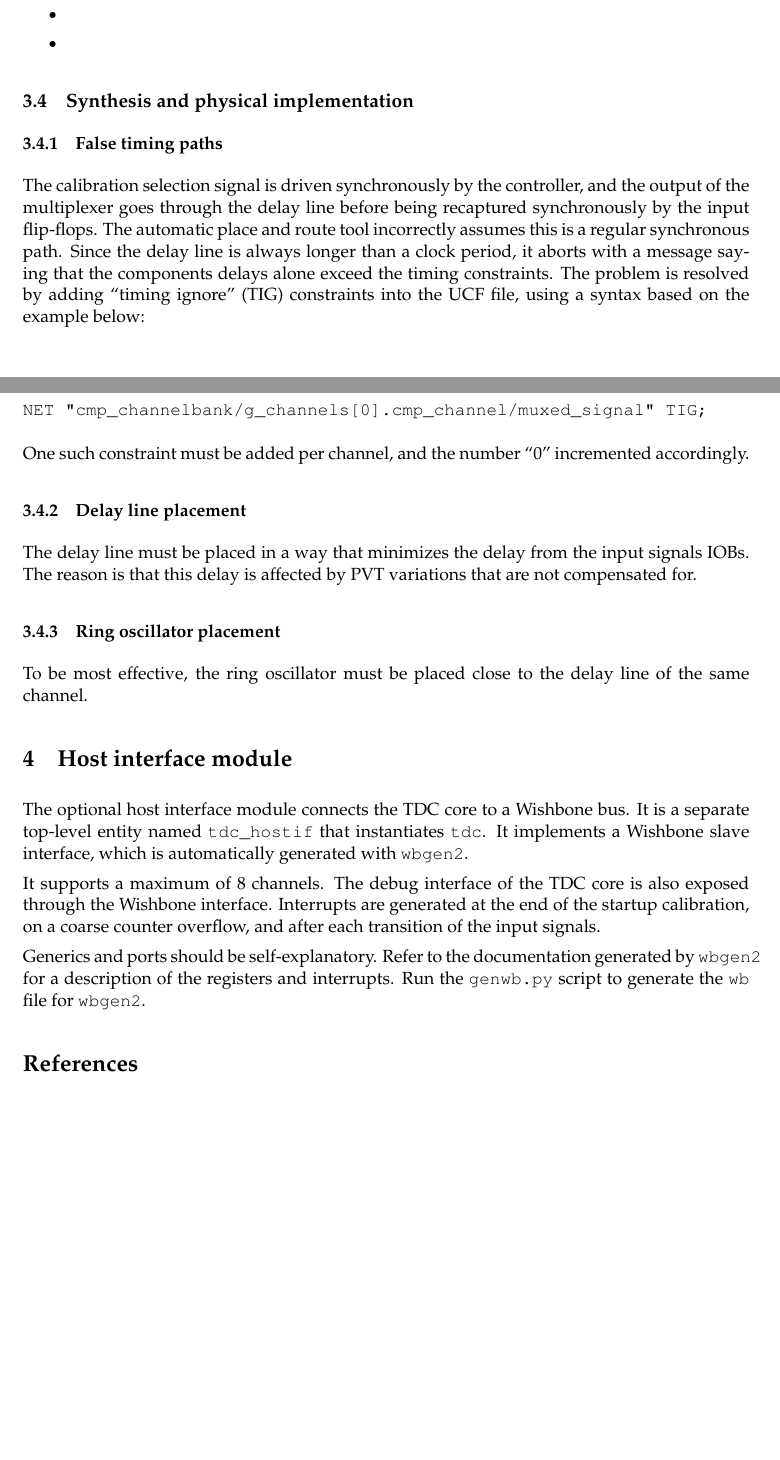
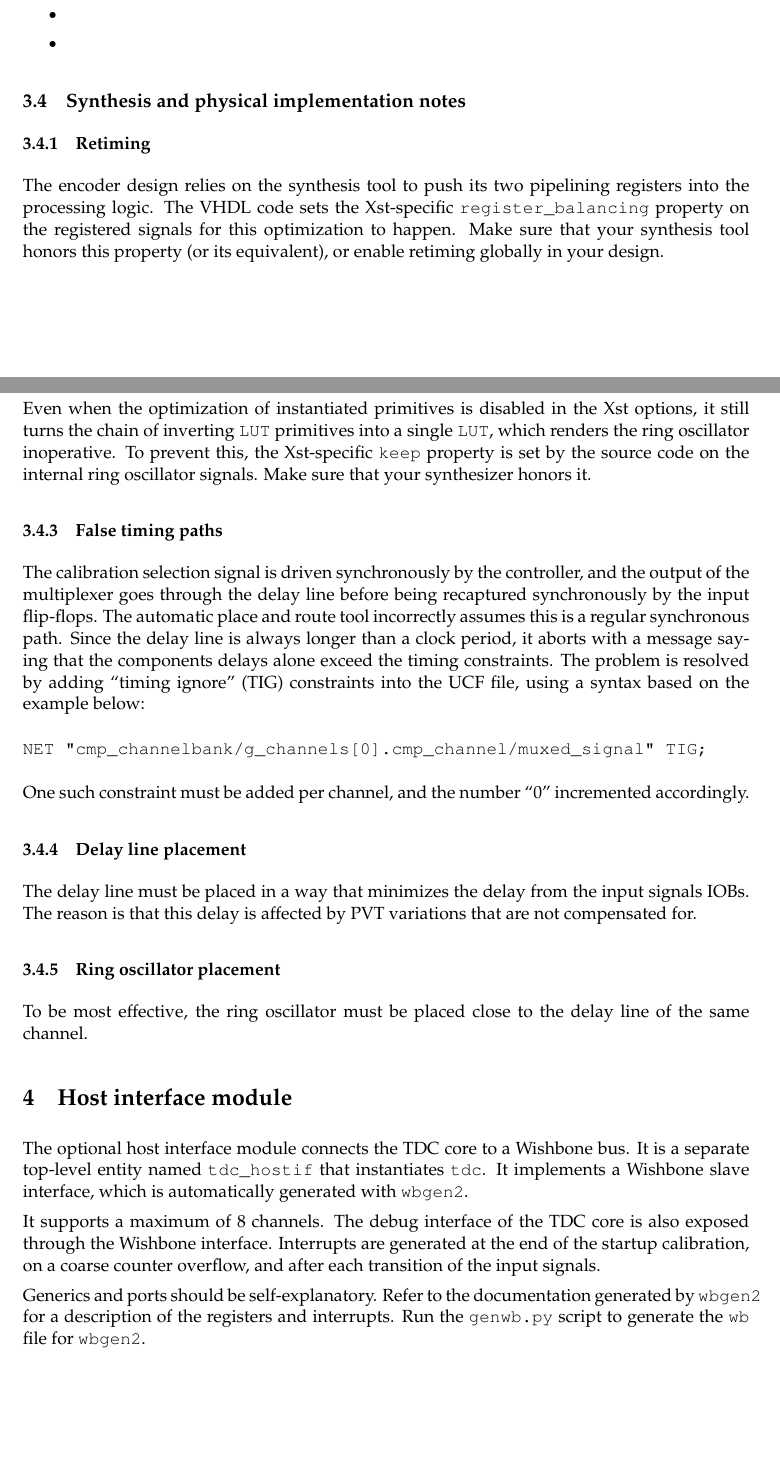
Before and after one commit to m-labs/tdc-core, a LaTeX document (doc/tdc.tex): two parts of pages 7 and 8 of 8 before the commit and two parts of pages 7 and 8 of 9 after it, joined at a grey line, cut so that both start at the same text, the shorter picture padded with empty space. Compiled offline with pdfLaTeX.

Commit message:
doc: synthesis notes

```diff
--- a/doc/tdc.tex
+++ b/doc/tdc.tex
@@ -213,7 +213,13 @@ The debug interface allows external access to LUT contents, histogram contents,
 \item \verb!!
 \end{itemize}
 
-\subsection{Synthesis and physical implementation}
+\subsection{Synthesis and physical implementation notes}
+\subsubsection{Retiming}
+The encoder design relies on the synthesis tool to push its two pipelining registers into the processing logic. The VHDL code sets the Xst-specific \verb!register_balancing! property on the registered signals for this optimization to happen. Make sure that your synthesis tool honors this property (or its equivalent), or enable retiming globally in your design.
+
+\subsubsection{Full implementation of the ring oscillator}
+Even when the optimization of instantiated primitives is disabled in the Xst options, it still turns the chain of inverting \verb!LUT! primitives into a single \verb!LUT!, which renders the ring oscillator inoperative. To prevent this, the Xst-specific \verb!keep! property is set by the source code on the internal ring oscillator signals. Make sure that your synthesizer honors it.
+
 \subsubsection{False timing paths}
 The calibration selection signal is driven synchronously by the controller, and the output of the multiplexer goes through the delay line before being recaptured synchronously by the input flip-flops. The automatic place and route tool incorrectly assumes this is a regular synchronous path. Since the delay line is always longer than a clock period, it aborts with a message saying that the components delays alone exceed the timing constraints. The problem is resolved by adding ``timing ignore'' (TIG) constraints into the UCF file, using a syntax based on the example below:
 \begin{verbatim}
```
